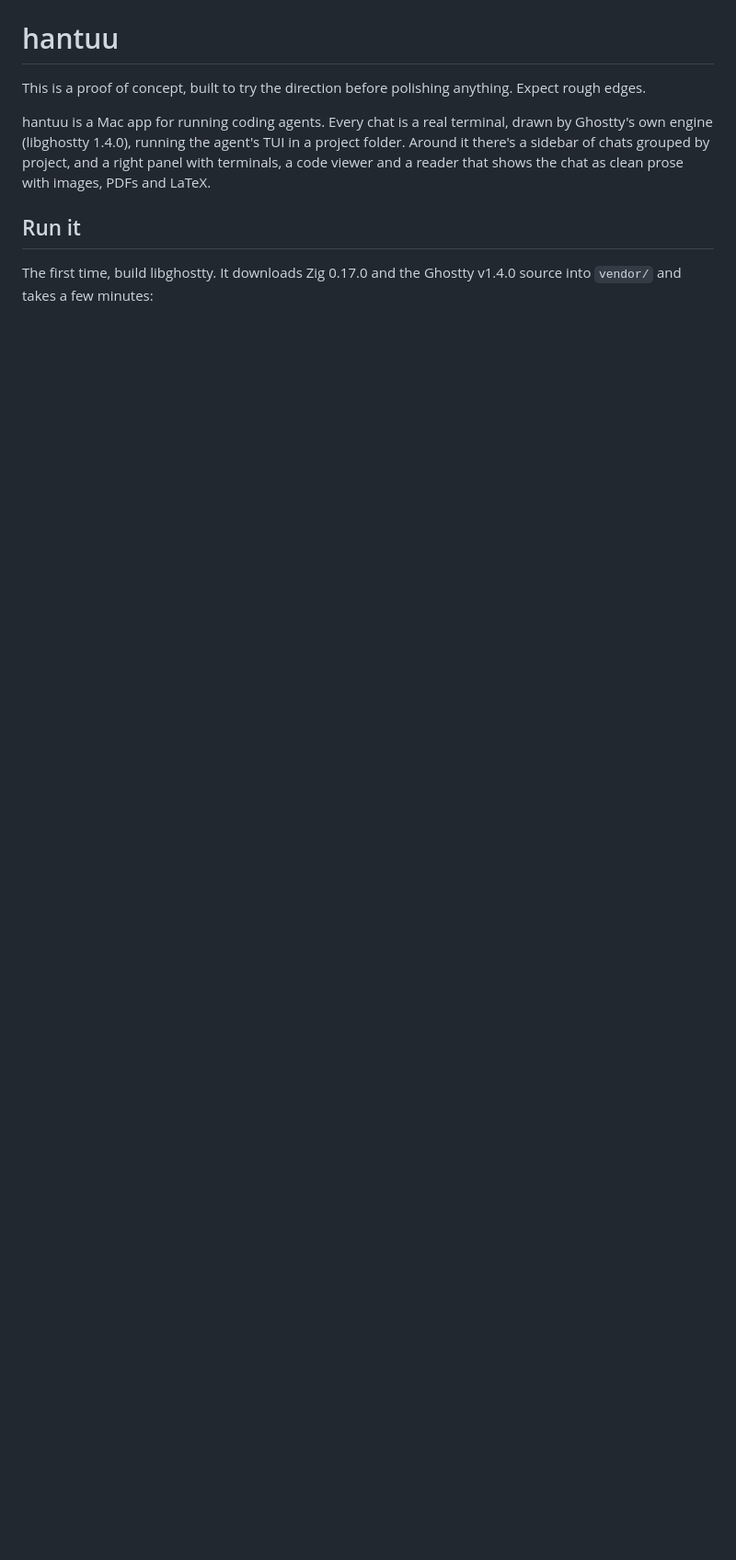
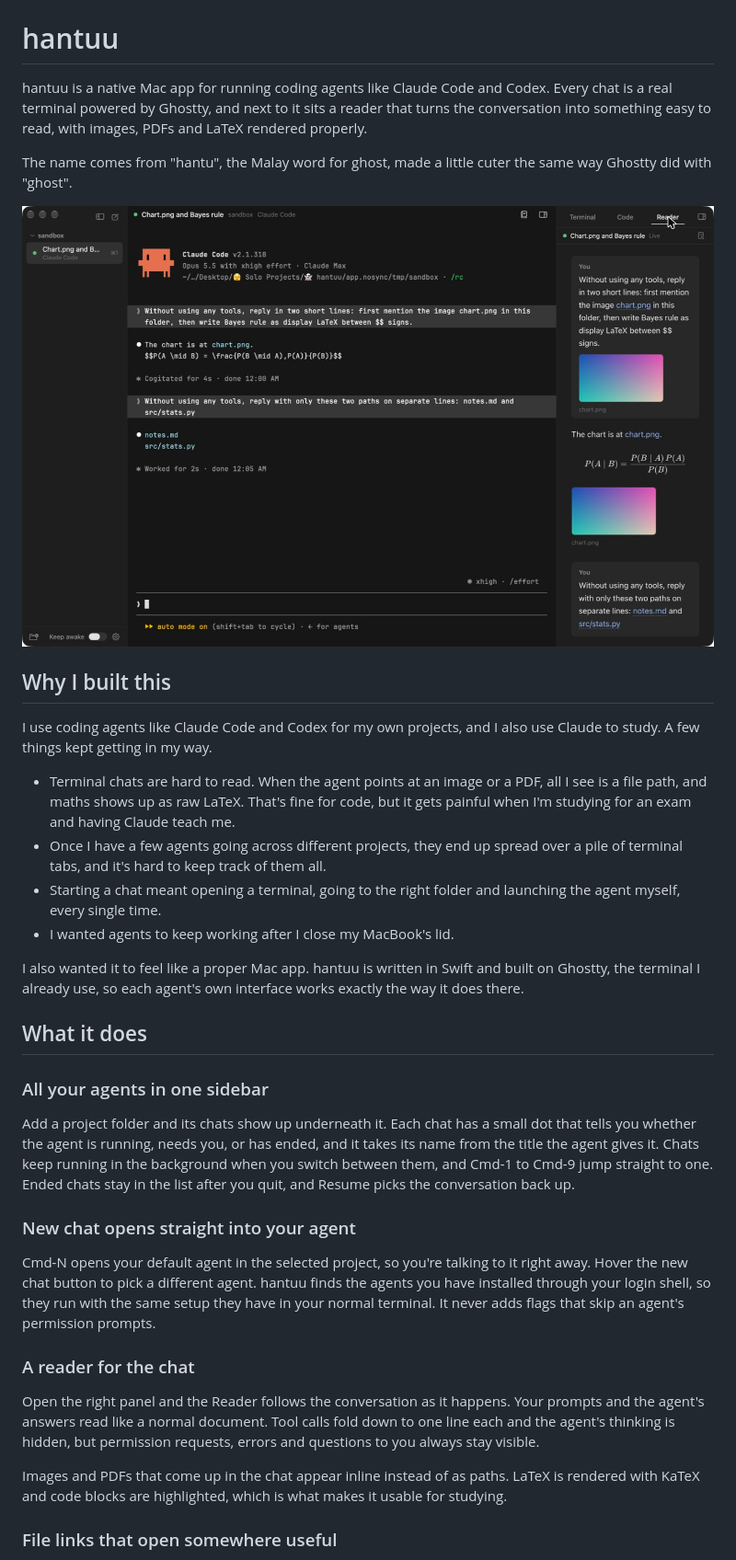
Before and after one commit to weilun1910/hantuu, a Markdown page: README.md, the part around one of its changes. Shown at 92% size. Rendered like a GitHub page; pictures changed too: docs/screenshots/chat-and-reader.jpg (added); blank space fills up the shorter version.

```diff
--- a/README.md
+++ b/README.md
@@ -1,9 +5,37 @@
 # hantuu
 
-This is a proof of concept, built to try the direction before polishing anything. Expect rough edges.
+hantuu is a native Mac app for running coding agents like Claude Code and Codex. Every chat is a real terminal powered by Ghostty, and next to it sits a reader that turns the conversation into something easy to read, with images, PDFs and LaTeX rendered properly.
 
-hantuu is a Mac app for running coding agents. Every chat is a real terminal, drawn by Ghostty's own engine (libghostty 1.4.0), running the agent's TUI in a project folder. Around it there's a sidebar of chats grouped by project, and a right panel with terminals, a code viewer and a reader that shows the chat as clean prose with images, PDFs and LaTeX.
+The name comes from "hantu", the Malay word for ghost, made a little cuter the same way Ghostty did with "ghost".
 
-## Run it
+![A Claude Code chat on the left and the reader on the right, showing an inline image and a rendered formula](docs/screenshots/chat-and-reader.jpg)
 
-The first time, build libghostty. It downloads Zig 0.17.0 and the Ghostty v1.4.0 source into `vendor/` and takes a few minutes:
+## Why I built this
+
+I use coding agents like Claude Code and Codex for my own projects, and I also use Claude to study. A few things kept getting in my way.
+
+- Terminal chats are hard to read. When the agent points at an image or a PDF, all I see is a file path, and maths shows up as raw LaTeX. That's fine for code, but it gets painful when I'm studying for an exam and having Claude teach me.
+- Once I have a few agents going across different projects, they end up spread over a pile of terminal tabs, and it's hard to keep track of them all.
+- Starting a chat meant opening a terminal, going to the right folder and launching the agent myself, every single time.
+- I wanted agents to keep working after I close my MacBook's lid.
+
+I also wanted it to feel like a proper Mac app. hantuu is written in Swift and built on Ghostty, the terminal I already use, so each agent's own interface works exactly the way it does there.
+
+## What it does
+
+### All your agents in one sidebar
+
+Add a project folder and its chats show up underneath it. Each chat has a small dot that tells you whether the agent is running, needs you, or has ended, and it takes its name from the title the agent gives it. Chats keep running in the background when you switch between them, and Cmd-1 to Cmd-9 jump straight to one. Ended chats stay in the list after you quit, and Resume picks the conversation back up.
+
+### New chat opens straight into your agent
+
+Cmd-N opens your default agent in the selected project, so you're talking to it right away. Hover the new chat button to pick a different agent. hantuu finds the agents you have installed through your login shell, so they run with the same setup they have in your normal terminal. It never adds flags that skip an agent's permission prompts.
+
+### A reader for the chat
+
+Open the right panel and the Reader follows the conversation as it happens. Your prompts and the agent's answers read like a normal document. Tool calls fold down to one line each and the agent's thinking is hidden, but permission requests, errors and questions to you always stay visible.
+
+Images and PDFs that come up in the chat appear inline instead of as paths. LaTeX is rendered with KaTeX and code blocks are highlighted, which is what makes it usable for studying.
+
+### File links that open somewhere useful
+
```
Also changed, not shown: other parts of README.md (+54 -33 lines), THIRD_PARTY_NOTICES.md (added, +124 -0 lines), docs/screenshots/markdown-preview.jpg (added), 5 other files.
